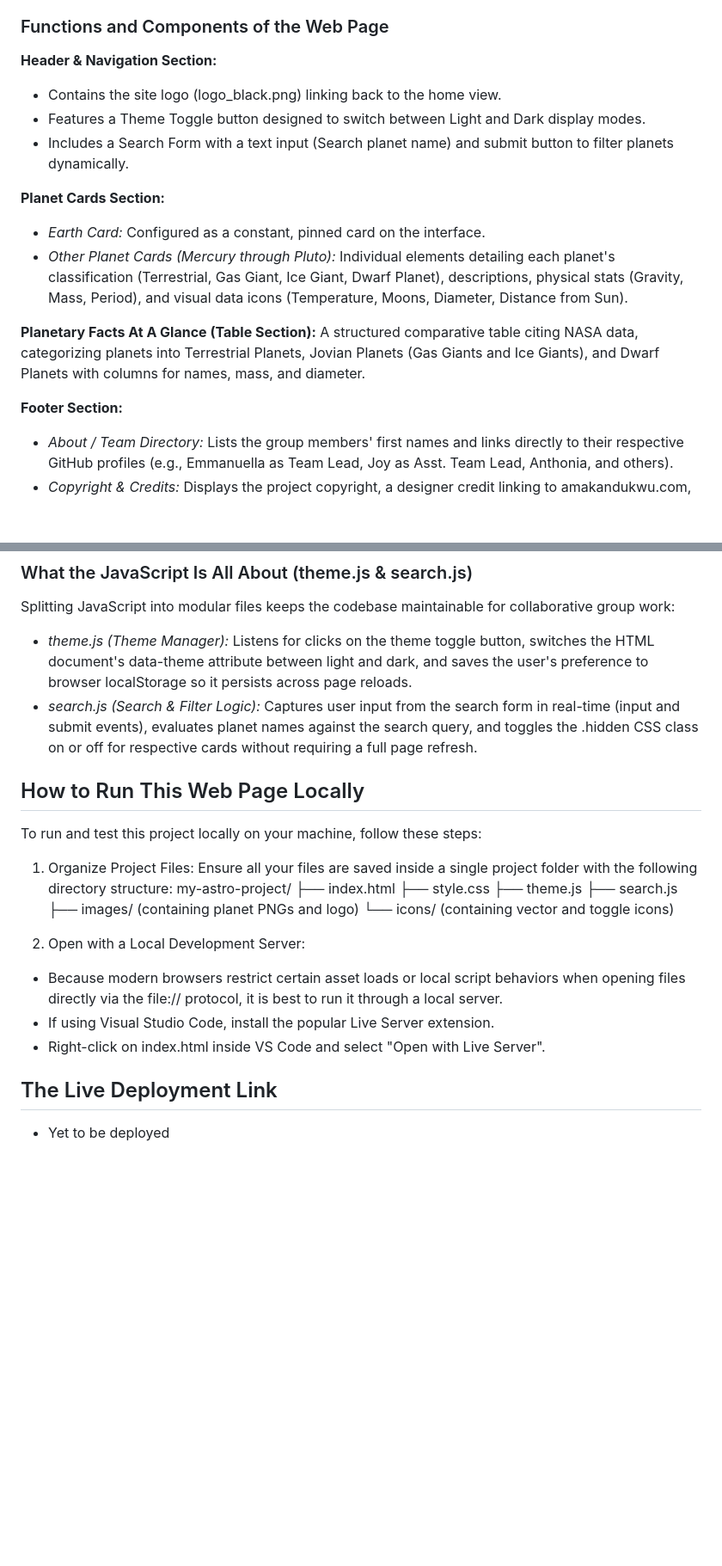
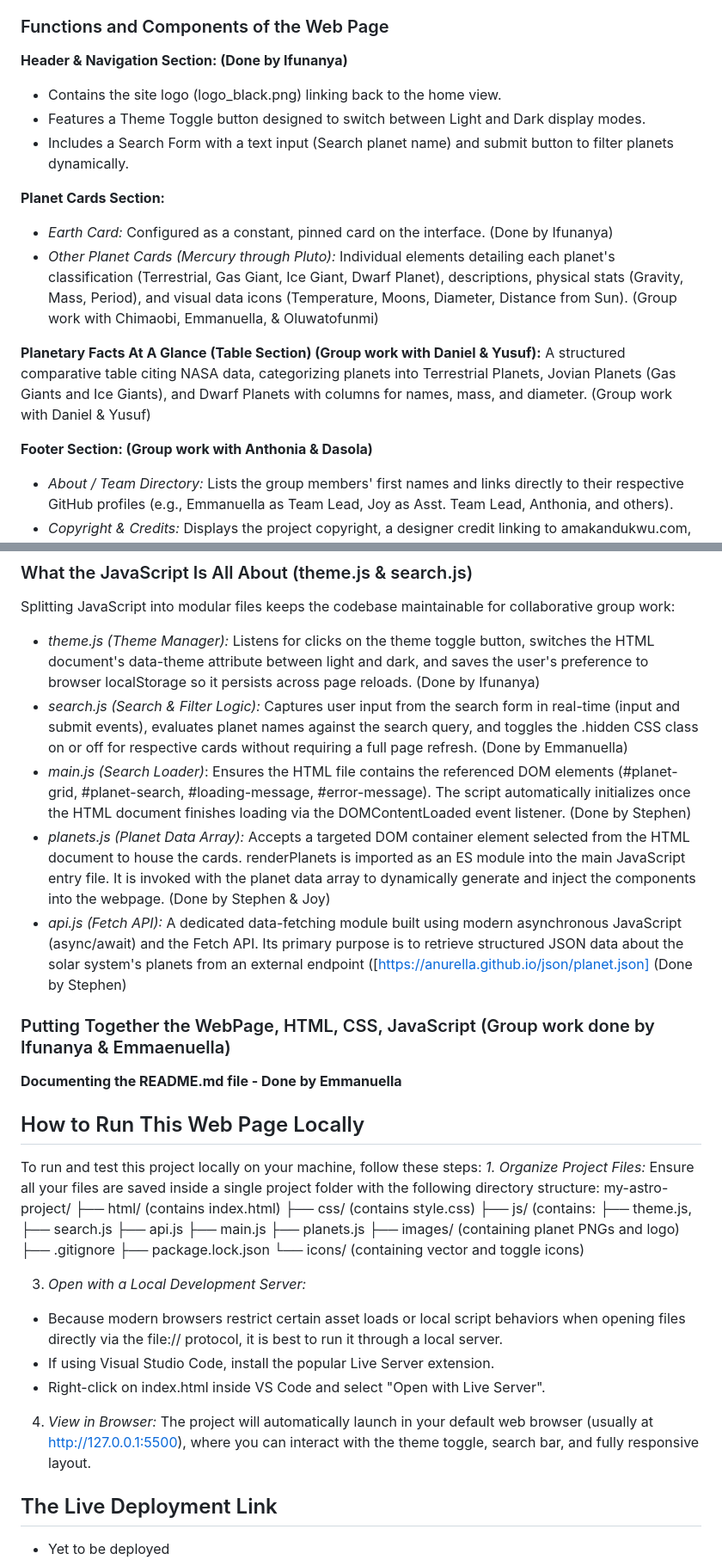
Before and after one commit to AimalohiTS/AstroNova_Group2, a Markdown page: README.md, 2 parts joined by grey strips. Shown at 86% size. Drawn GitHub-style; blank space fills up the shorter version.

Commit message:
Enhance README with team contributions and project details
Updated README.md to include contributor details and project sections. Added specific contributions for team members and clarified project structure.

```diff
--- a/README.md
+++ b/README.md
@@ -7,19 +7,19 @@ Powered by: TS Academy. This is a Capstone Project Repo that presents our finish
 The web page is a collaborative group capstone project dashboard called "AstroNova" (designed for a solar system explorer app). It showcases detailed profiles of major bodies in our solar system—including Earth, Mercury, Venus, Mars, Jupiter, Saturn, Uranus, Neptune, and Pluto—complete with physical metrics, a comparative summary table, and a team directory in the footer. It supports both Light and Dark appearance modes and is built with responsive layout principles.
 
 ### Functions and Components of the Web Page
-**Header & Navigation Section:**
+**Header & Navigation Section: (Done by Ifunanya)**
 - Contains the site logo (logo_black.png) linking back to the home view.
 - Features a Theme Toggle button designed to switch between Light and Dark display modes.
 - Includes a Search Form with a text input (Search planet name) and submit button to filter planets dynamically.
 
 **Planet Cards Section:**
-- *Earth Card:* Configured as a constant, pinned card on the interface.
-- *Other Planet Cards (Mercury through Pluto):* Individual <article> elements detailing each planet's classification (Terrestrial, Gas Giant, Ice Giant, Dwarf Planet), descriptions, physical stats (Gravity, Mass, Period), and visual data icons (Temperature, Moons, Diameter, Distance from Sun).
+- *Earth Card:* Configured as a constant, pinned card on the interface. (Done by Ifunanya)
+- *Other Planet Cards (Mercury through Pluto):* Individual <article> elements detailing each planet's classification (Terrestrial, Gas Giant, Ice Giant, Dwarf Planet), descriptions, physical stats (Gravity, Mass, Period), and visual data icons (Temperature, Moons, Diameter, Distance from Sun). (Group work with Chimaobi, Emmanuella, & Oluwatofunmi)
 
-**Planetary Facts At A Glance (Table Section):**
-A structured comparative table citing NASA data, categorizing planets into Terrestrial Planets, Jovian Planets (Gas Giants and Ice Giants), and Dwarf Planets with columns for names, mass, and diameter.
+**Planetary Facts At A Glance (Table Section) (Group work with Daniel & Yusuf):**
+A structured comparative table citing NASA data, categorizing planets into Terrestrial Planets, Jovian Planets (Gas Giants and Ice Giants), and Dwarf Planets with columns for names, mass, and diameter. (Group work with Daniel & Yusuf)
 
-**Footer Section:**
+**Footer Section: (Group work with Anthonia & Dasola)**
 - *About / Team Directory:* Lists the group members' first names and links directly to their respective GitHub profiles (e.g., Emmanuella as Team Lead, Joy as Asst. Team Lead, Anthonia, and others).
 - *Copyright & Credits:* Displays the project copyright, a designer credit linking to amakandukwu.com, a link to the AstroNova group repository, and a link to TSAcademy (tsacademyonline.com).
 
@@ -45,24 +50,41 @@ A structured comparative table citing NASA data, categorizing planets into Terre
 
 ### What the JavaScript Is All About (theme.js & search.js)
 Splitting JavaScript into modular files keeps the codebase maintainable for collaborative group work:
-- *theme.js (Theme Manager):* Listens for clicks on the theme toggle button, switches the HTML document's data-theme attribute between light and dark, and saves the user's preference to browser localStorage so it persists across page reloads.
-- *search.js (Search & Filter Logic):* Captures user input from the search form in real-time (input and submit events), evaluates planet names against the search query, and toggles the .hidden CSS class on or off for respective cards without requiring a full page refresh.
+- *theme.js (Theme Manager):* Listens for clicks on the theme toggle button, switches the HTML document's data-theme attribute between light and dark, and saves the user's preference to browser localStorage so it persists across page reloads. (Done by Ifunanya)
+- *search.js (Search & Filter Logic):* Captures user input from the search form in real-time (input and submit events), evaluates planet names against the search query, and toggles the .hidden CSS class on or off for respective cards without requiring a full page refresh. (Done by Emmanuella)
+- *main.js (Search Loader)*: Ensures the HTML file contains the referenced DOM elements (#planet-grid, #planet-search, #loading-message, #error-message). The script automatically initializes once the HTML document finishes loading via the DOMContentLoaded event listener. (Done by Stephen)
+- *planets.js (Planet Data Array):* Accepts a targeted DOM container element selected from the HTML document to house the cards. renderPlanets is imported as an ES module into the main JavaScript entry file. It is invoked with the planet data array to dynamically generate and inject the components into the webpage. (Done by Stephen & Joy)
+- *api.js (Fetch API):* A dedicated data-fetching module built using modern asynchronous JavaScript (async/await) and the Fetch API. Its primary purpose is to retrieve structured JSON data about the solar system's planets from an external endpoint ([https://anurella.github.io/json/planet.json] (Done by Stephen)
+
+### Putting Together the WebPage, HTML, CSS, JavaScript (Group work done by Ifunanya & Emmaenuella)
+**Documenting the README.md file - Done by Emmanuella**
+
 
 ## How to Run This Web Page Locally
 To run and test this project locally on your machine, follow these steps:
-1. Organize Project Files: Ensure all your files are saved inside a single project folder with the following directory structure:
+*1. Organize Project Files:*
+Ensure all your files are saved inside a single project folder with the following directory structure:
 my-astro-project/
-├── index.html
-├── style.css
-├── theme.js
-├── search.js
+├── html/ (contains index.html)
+├── css/ (contains style.css)
+├── js/ (contains:
+                  ├── theme.js,
+                  ├── search.js
+                  ├── api.js
+                  ├── main.js
+                  ├── planets.js
 ├── images/ (containing planet PNGs and logo)
+├── .gitignore
+├── package.lock.json
 └── icons/ (containing vector and toggle icons)
 
-2. Open with a Local Development Server:
+3. *Open with a Local Development Server:*
 - Because modern browsers restrict certain asset loads or local script behaviors when opening files directly via the file:// protocol, it is best to run it through a local server.
 - If using Visual Studio Code, install the popular Live Server extension.
 - Right-click on index.html inside VS Code and select "Open with Live Server".
+
+4. *View in Browser:*
+The project will automatically launch in your default web browser (usually at [http://127.0.0.1:5500](http://127.0.0.1:5500)), where you can interact with the theme toggle, search bar, and fully responsive layout.
 
 ## The Live Deployment Link
 - Yet to be deployed
```
Also changed, not shown: other parts of README.md (+6 -1 lines).
